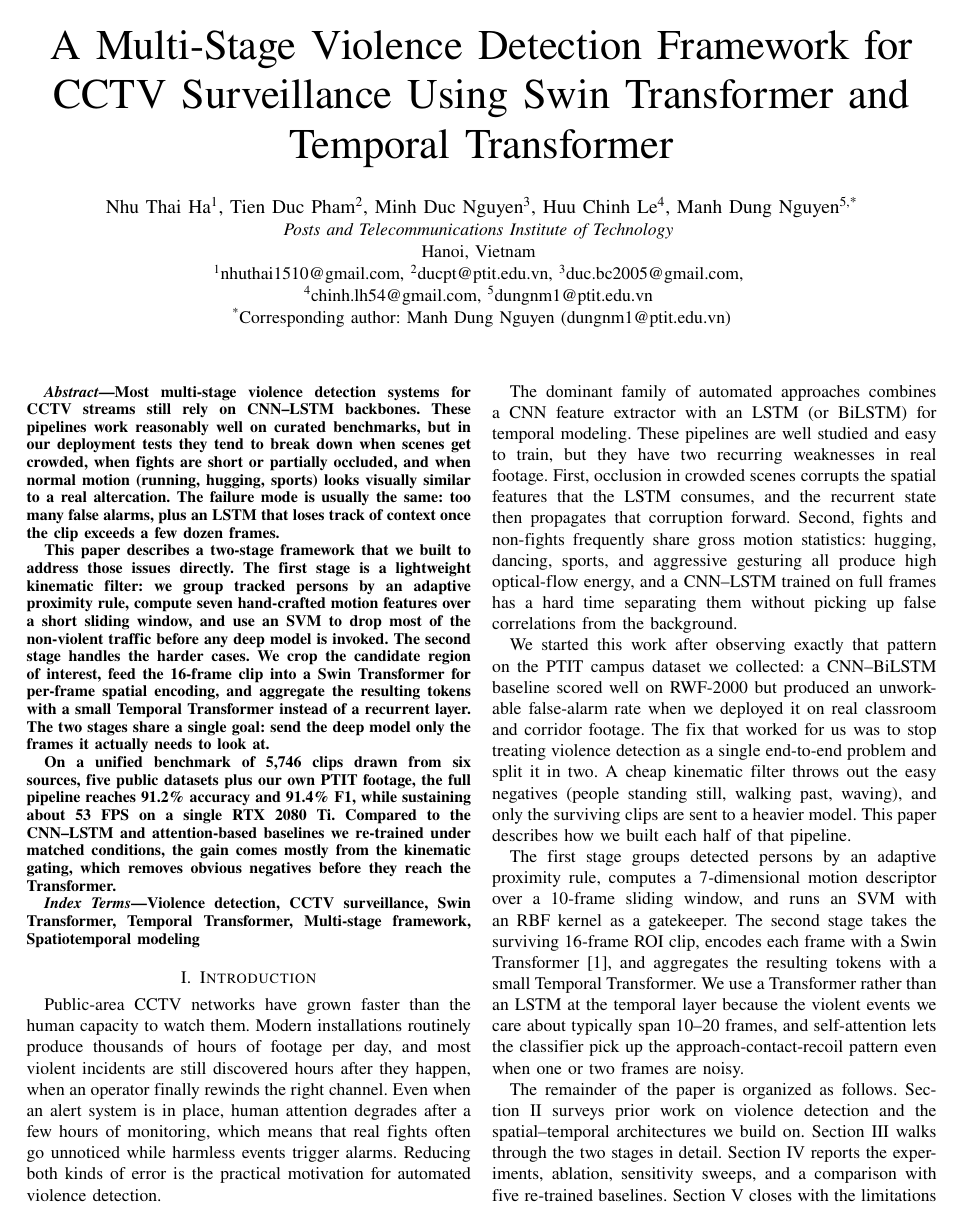
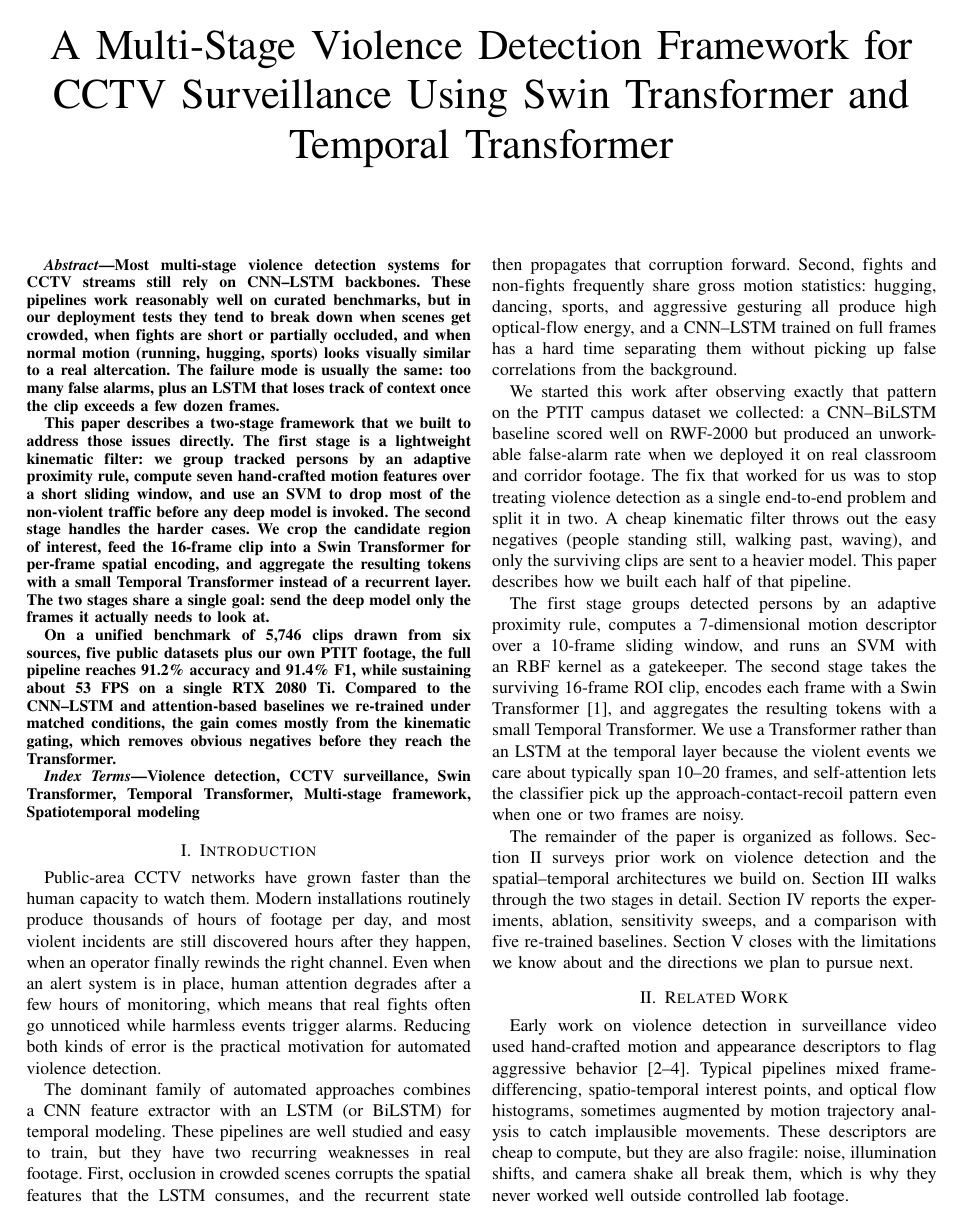
Before and after one commit to ducpt1409/IEEE-Violence-Detection-Paper, a LaTeX paper (conference_101719.tex): page 1 of 17. Compiled offline with pdfLaTeX; a missing font is replaced by an installed copy or a similar font; a LaTeX package or settings file that is missing is left out.

Commit message:
Update paper

```diff
--- a/conference_101719.tex
+++ b/conference_101719.tex
@@ -30,19 +30,21 @@
 \title{A Multi-Stage Violence Detection Framework for CCTV Surveillance Using Swin Transformer and Temporal Transformer}
 
 \author{
-\IEEEauthorblockN{Nhu Thai Ha\textsuperscript{1},
-Tien Duc Pham\textsuperscript{2},
-Minh Duc Nguyen\textsuperscript{3},
-Huu Chinh Le\textsuperscript{4},
-Manh Dung Nguyen\textsuperscript{5,*}}
-\IEEEauthorblockA{\textit{Posts and Telecommunications Institute of Technology} \\
-Hanoi, Vietnam \\
-\textsuperscript{1}nhuthai1510@gmail.com,
-\textsuperscript{2}ducpt@ptit.edu.vn,
-\textsuperscript{3}duc.bc2005@gmail.com, \\
-\textsuperscript{4}chinh.lh54@gmail.com,
-\textsuperscript{5}dungnm1@ptit.edu.vn \\
-\textsuperscript{*}Corresponding author: Manh Dung Nguyen (dungnm1@ptit.edu.vn)}
+\IEEEauthorblockN{
+% Nhu Thai Ha\textsuperscript{1},
+% Tien Duc Pham\textsuperscript{2},
+% Minh Duc Nguyen\textsuperscript{3},
+% Huu Chinh Le\textsuperscript{4},
+% Manh Dung Nguyen\textsuperscript{5,*}}
+% \IEEEauthorblockA{\textit{Posts and Telecommunications Institute of Technology} \\
+% Hanoi, Vietnam \\
+% \textsuperscript{1}nhuthai1510@gmail.com,
+% \textsuperscript{2}ducpt@ptit.edu.vn,
+% \textsuperscript{3}duc.bc2005@gmail.com, \\
+% \textsuperscript{4}chinh.lh54@gmail.com,
+% \textsuperscript{5}dungnm1@ptit.edu.vn \\
+% \textsuperscript{*}Corresponding author: Manh Dung Nguyen (dungnm1@ptit.edu.vn)
+}
 }
 
 \maketitle
```
Also changed, not shown: conference_101719.tex (4 more changed lines).
